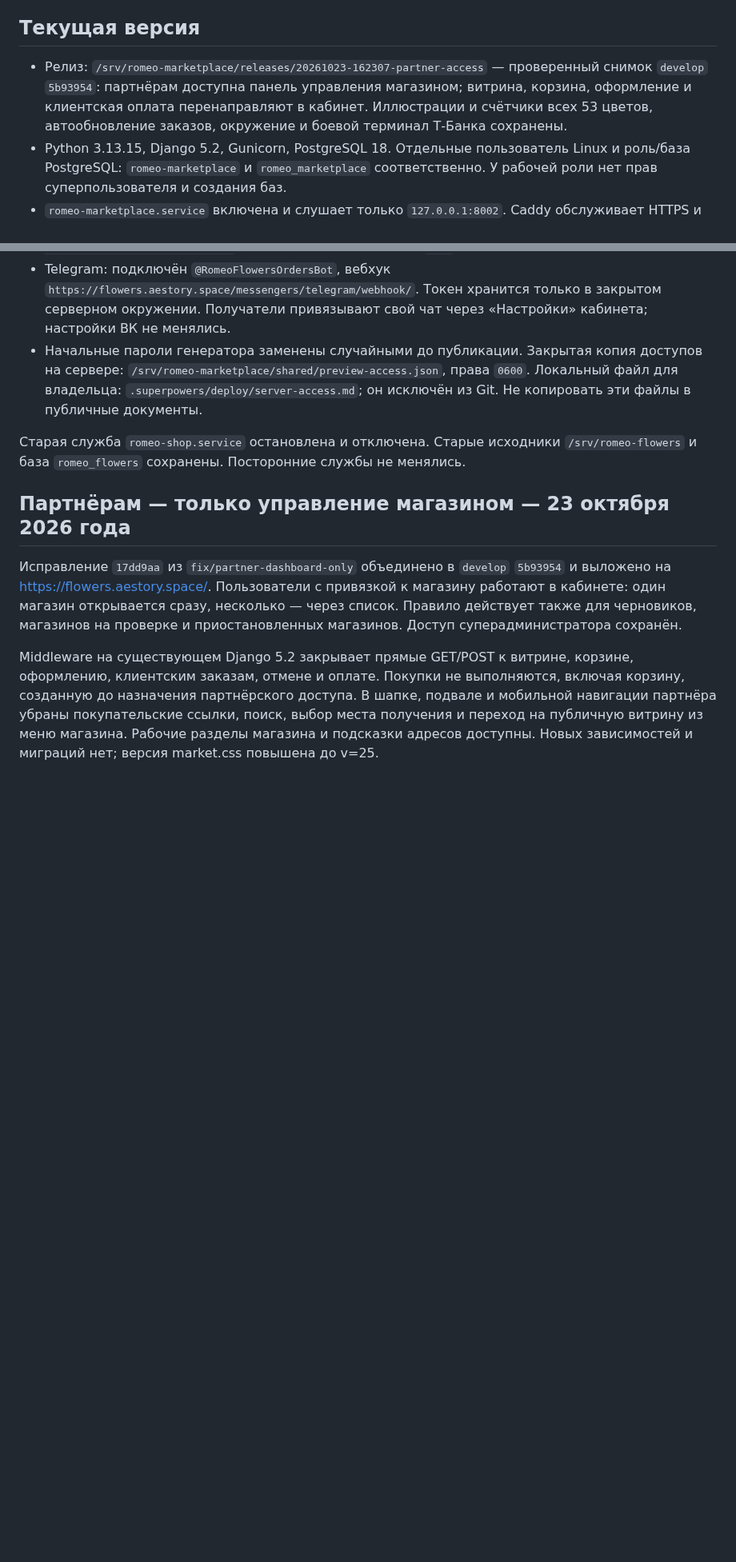
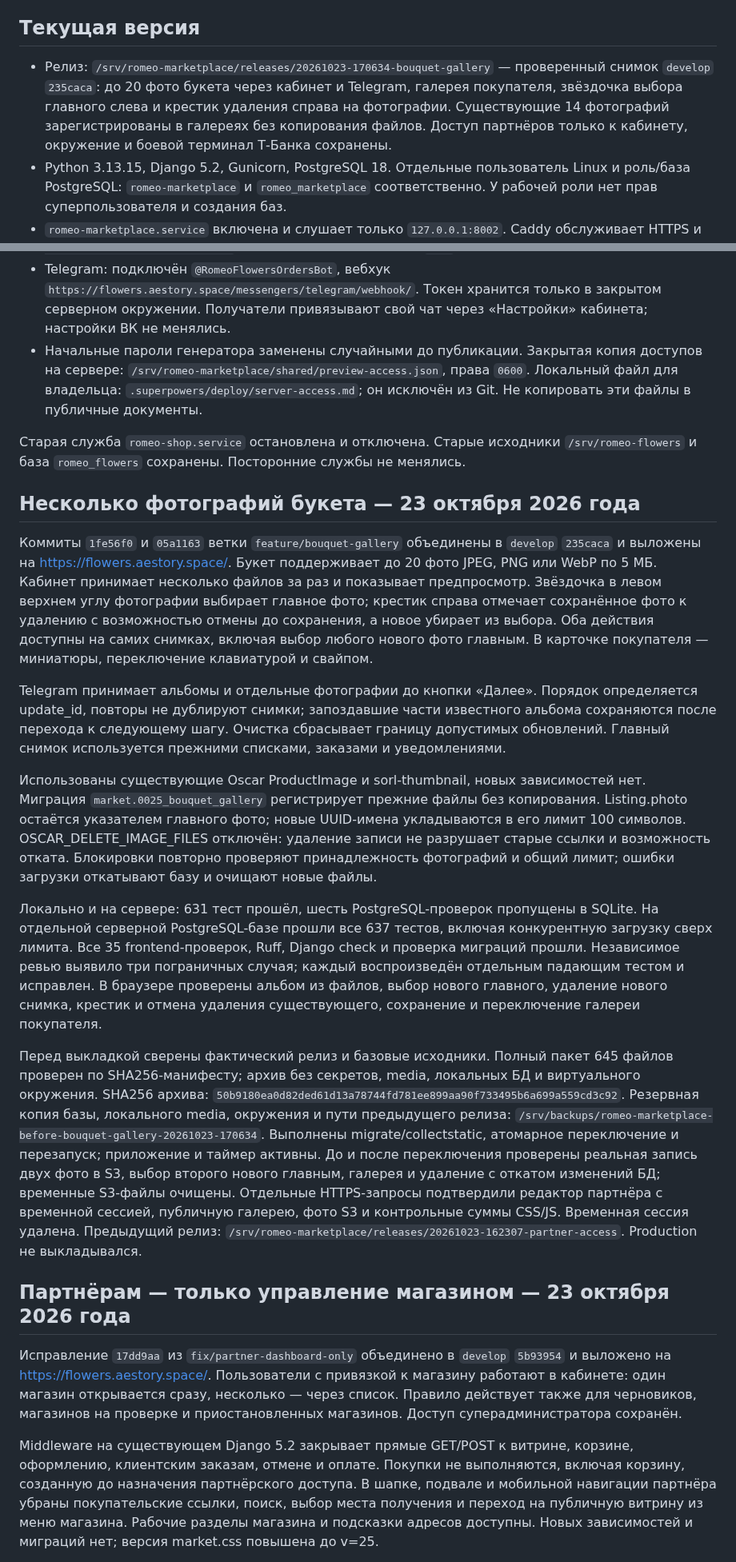
Before and after one commit to FiksII/romeo-flowers-markeplace, a Markdown page: docs/deployment.md, 2 parts joined by grey strips. Shown at 80% size. Drawn GitHub-style; blank space fills up the shorter version.

Commit message:
docs: record verified bouquet gallery dev release

```diff
--- a/docs/deployment.md
+++ b/docs/deployment.md
@@ -4,7 +4,7 @@
 
 ## Текущая версия
 
-- Релиз: `/srv/romeo-marketplace/releases/20261023-162307-partner-access` — проверенный снимок `develop` `5b93954`: партнёрам доступна панель управления магазином; витрина, корзина, оформление и клиентская оплата перенаправляют в кабинет. Иллюстрации и счётчики всех 53 цветов, автообновление заказов, окружение и боевой терминал Т-Банка сохранены.
+- Релиз: `/srv/romeo-marketplace/releases/20261023-170634-bouquet-gallery` — проверенный снимок `develop` `235caca`: до 20 фото букета через кабинет и Telegram, галерея покупателя, звёздочка выбора главного слева и крестик удаления справа на фотографии. Существующие 14 фотографий зарегистрированы в галереях без копирования файлов. Доступ партнёров только к кабинету, окружение и боевой терминал Т-Банка сохранены.
 - Python 3.13.15, Django 5.2, Gunicorn, PostgreSQL 18. Отдельные пользователь Linux и роль/база PostgreSQL: `romeo-marketplace` и `romeo_marketplace` соответственно. У рабочей роли нет прав суперпользователя и создания баз.
 - `romeo-marketplace.service` включена и слушает только `127.0.0.1:8002`. Caddy обслуживает HTTPS и статику; фотографии товаров выдаются из Beget S3 по подписанным ссылкам. `romeo-reservations.timer` каждую минуту освобождает истёкшие резервы.
 - Служебный сокет Gunicorn находится в `/run/romeo-marketplace/gunicorn.ctl`; каталог создаёт systemd с владельцем приложения и правами `0750`. Защита `ProtectSystem=strict` сохранена.
@@ -14,6 +14,53 @@
 - Начальные пароли генератора заменены случайными до публикации. Закрытая копия доступов на сервере: `/srv/romeo-marketplace/shared/preview-access.json`, права `0600`. Локальный файл для владельца: `.superpowers/deploy/server-access.md`; он исключён из Git. Не копировать эти файлы в публичные документы.
 
 Старая служба `romeo-shop.service` остановлена и отключена. Старые исходники `/srv/romeo-flowers` и база `romeo_flowers` сохранены. Посторонние службы не менялись.
+
+## Несколько фотографий букета — 23 октября 2026 года
+
+Коммиты `1fe56f0` и `05a1163` ветки `feature/bouquet-gallery` объединены в
+`develop` `235caca` и выложены на https://flowers.aestory.space/.
+Букет поддерживает до 20 фото JPEG, PNG или WebP по 5 МБ. Кабинет принимает
+несколько файлов за раз и показывает предпросмотр. Звёздочка в левом верхнем
+углу фотографии выбирает главное фото; крестик справа отмечает сохранённое
+фото к удалению с возможностью отмены до сохранения, а новое убирает из выбора.
+Оба действия доступны на самих снимках, включая выбор любого нового фото главным.
+В карточке покупателя — миниатюры, переключение клавиатурой и свайпом.
+
+Telegram принимает альбомы и отдельные фотографии до кнопки «Далее».
+Порядок определяется update_id, повторы не дублируют снимки; запоздавшие части
+известного альбома сохраняются после перехода к следующему шагу. Очистка
+сбрасывает границу допустимых обновлений. Главный снимок используется прежними
+списками, заказами и уведомлениями.
+
+Использованы существующие Oscar ProductImage и sorl-thumbnail, новых
+зависимостей нет. Миграция `market.0025_bouquet_gallery` регистрирует прежние
+файлы без копирования. Listing.photo остаётся указателем главного фото;
+новые UUID-имена укладываются в его лимит 100 символов. OSCAR_DELETE_IMAGE_FILES
+отключён: удаление записи не разрушает старые ссылки и возможность отката.
+Блокировки повторно проверяют принадлежность фотографий и общий лимит;
+ошибки загрузки откатывают базу и очищают новые файлы.
+
+Локально и на сервере: 631 тест прошёл, шесть PostgreSQL-проверок пропущены в
+SQLite. На отдельной серверной PostgreSQL-базе прошли все 637 тестов, включая
+конкурентную загрузку сверх лимита. Все 35 frontend-проверок, Ruff, Django check
+и проверка миграций прошли. Независимое ревью выявило три пограничных случая;
+каждый воспроизведён отдельным падающим тестом и исправлен. В браузере проверены
+альбом из файлов, выбор нового главного, удаление нового снимка, крестик и отмена
+удаления существующего, сохранение и переключение галереи покупателя.
+
+Перед выкладкой сверены фактический релиз и базовые исходники. Полный пакет
+645 файлов проверен по SHA256-манифесту; архив без секретов, media, локальных БД
+и виртуального окружения. SHA256 архива: `50b9180ea0d82ded61d13a78744fd781ee899aa90f733495b6a699a559cd3c92`.
+Резервная копия базы, локального media, окружения и пути предыдущего релиза:
+`/srv/backups/romeo-marketplace-before-bouquet-gallery-20261023-170634`.
+Выполнены migrate/collectstatic, атомарное переключение и перезапуск; приложение
+и таймер активны. До и после переключения проверены реальная запись двух фото
+в S3, выбор второго нового главным, галерея и удаление с откатом изменений БД;
+временные S3-файлы очищены. Отдельные HTTPS-запросы подтвердили редактор партнёра
+с временной сессией, публичную галерею, фото S3 и контрольные суммы CSS/JS.
+Временная сессия удалена. Предыдущий релиз:
+`/srv/romeo-marketplace/releases/20261023-162307-partner-access`.
+Production не выкладывался.
 
 ## Партнёрам — только управление магазином — 23 октября 2026 года
 
```
Also changed, not shown: 1 other file.
